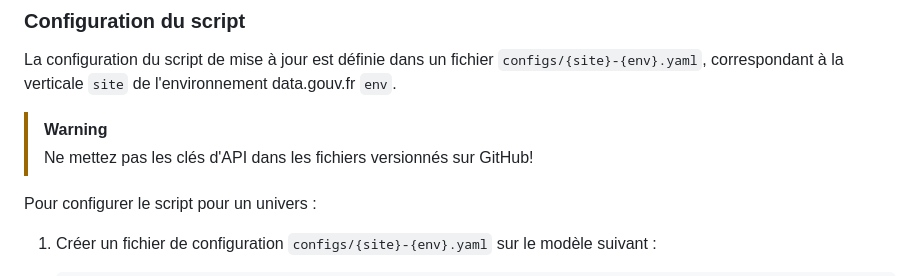
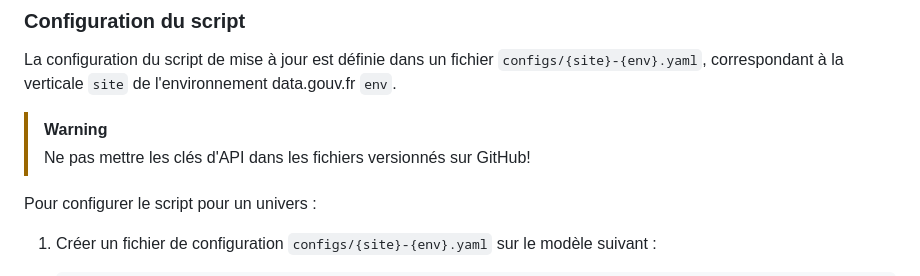
Before and after one commit to ecolabdata/ecospheres-universe, a Markdown page: README.md, the part around the change. Rendered like a GitHub page.

Commit message:
consistency

```diff
--- a/README.md
+++ b/README.md
@@ -50,7 +50,7 @@ Pour définir un univers Grist :
 La configuration du script de mise à jour est définie dans un fichier `configs/{site}-{env}.yaml`, correspondant à la verticale `site` de l'environnement data.gouv.fr `env`.
 
 > [!WARNING]
-> Ne mettez pas les clés d'API dans les fichiers versionnés sur GitHub!
+> Ne pas mettre les clés d'API dans les fichiers versionnés sur GitHub!
 
 Pour configurer le script pour un univers :
 
```
